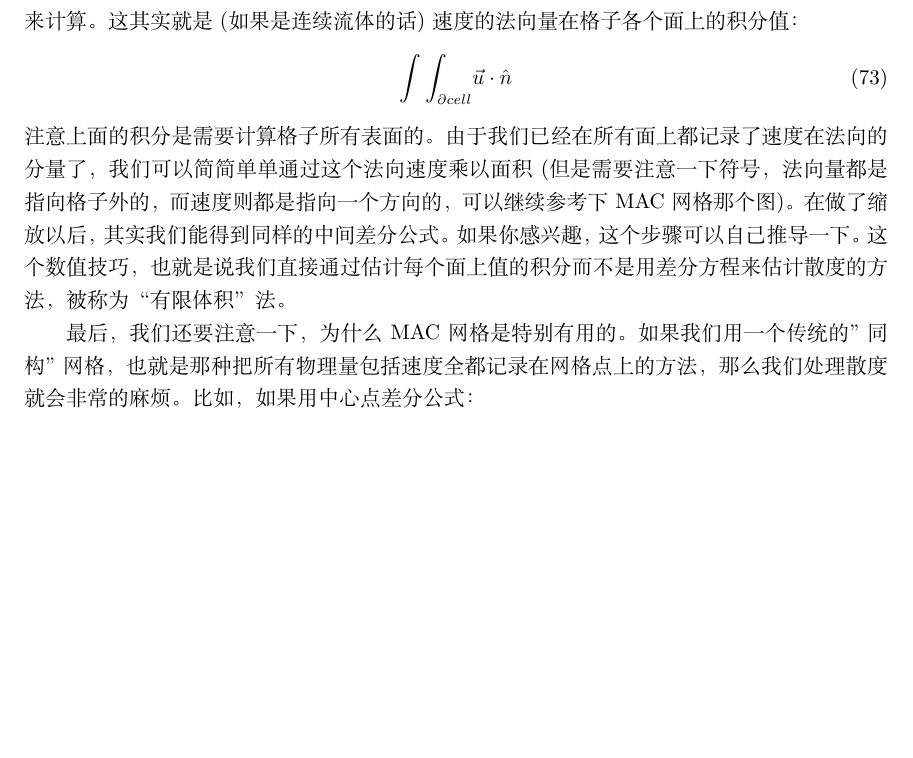
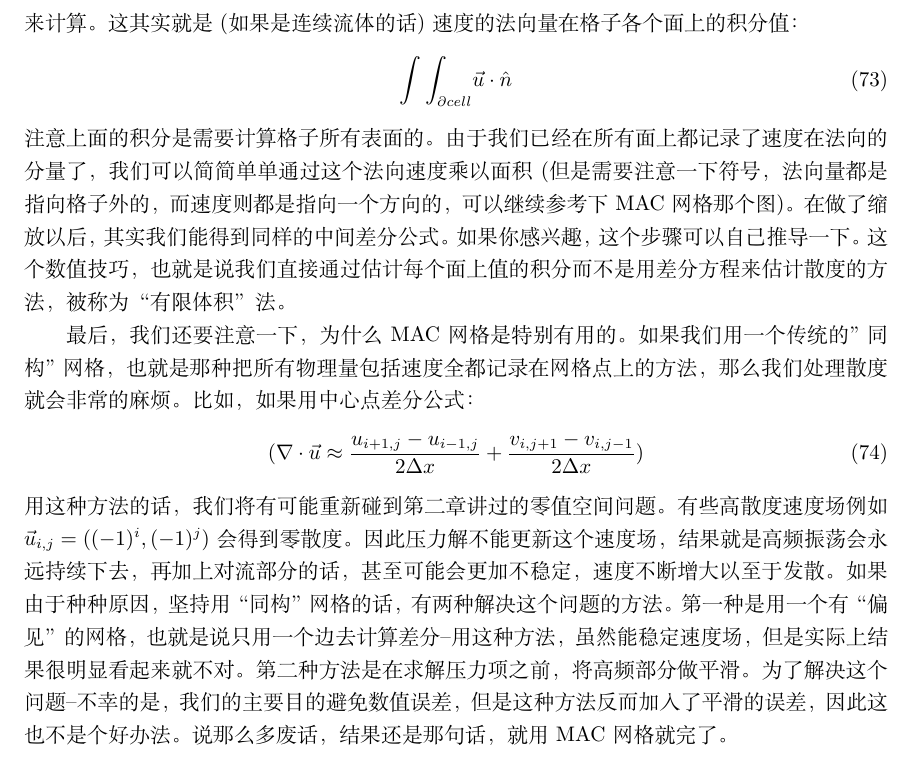
Before and after one commit to talentzxf/naruto, a LaTeX document (FluidPaper/fluid.tex): part of page 20 of 20, cut so that both start at the same text, the shorter picture padded with empty space. Compiled offline with XeLaTeX.

Commit message:
Continue writing

```diff
--- a/FluidPaper/fluid.tex
+++ b/FluidPaper/fluid.tex
@@ -654,5 +654,9 @@ p_{i+1,j}=p_{i,j}+\frac{\rho\Delta{x}}{\Delta{t}}(u_{i+1/2,j}-u_{solid})  \label
 注意上面的积分是需要计算格子所有表面的。由于我们已经在所有面上都记录了速度在法向的分量了，我们可以简简单单通过这个法向速度乘以面积(但是需要注意一下符号，法向量都是指向格子外的，而速度则都是指向一个方向的，可以继续参考下MAC网格那个图)。在做了缩放以后，其实我们能得到同样的中间差分公式。如果你感兴趣，这个步骤可以自己推导一下。这个数值技巧，也就是说我们直接通过估计每个面上值的积分而不是用差分方程来估计散度的方法，被称为“有限体积”法。
 \par
 最后，我们还要注意一下，为什么MAC网格是特别有用的。如果我们用一个传统的"同构"网格，也就是那种把所有物理量包括速度全都记录在网格点上的方法，那么我们处理散度就会非常的麻烦。比如，如果用中心点差分公式：
+\begin{equation}
+(\nabla\cdot\vec{u}\approx \frac{u_{i+1,j}-u_{i-1,j}}{2\Delta{x}} + \frac{v_{i,j+1}-v_{i,j-1}}{2\Delta{x}})
+\end{equation}
+用这种方法的话，我们将有可能重新碰到第二章讲过的零值空间问题。有些高散度速度场例如$\vec{u}_{i,j}=((-1)^i,(-1)^j)$会得到零散度。因此压力解不能更新这个速度场，结果就是高频振荡会永远持续下去，再加上对流部分的话，甚至可能会更加不稳定，速度不断增大以至于发散。如果由于种种原因，坚持用“同构”网格的话，有两种解决这个问题的方法。第一种是用一个有“偏见”的网格，也就是说只用一个边去计算差分--用这种方法，虽然能稳定速度场，但是实际上结果很明显看起来就不对。第二种方法是在求解压力项之前，将高频部分做平滑。为了解决这个问题--不幸的是，我们的主要目的避免数值误差，但是这种方法反而加入了平滑的误差，因此这也不是个好办法。说那么多废话，结果还是那句话，就用MAC网格就完了。
 
 \end{document}
```
